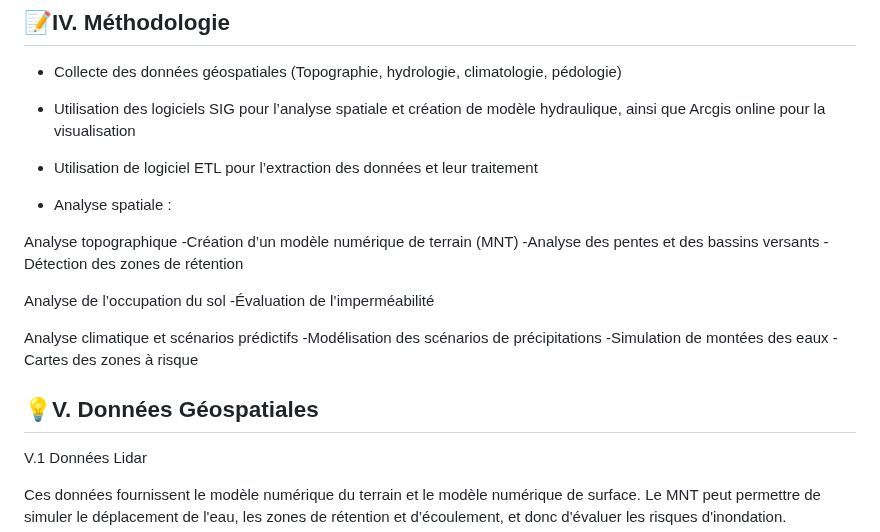
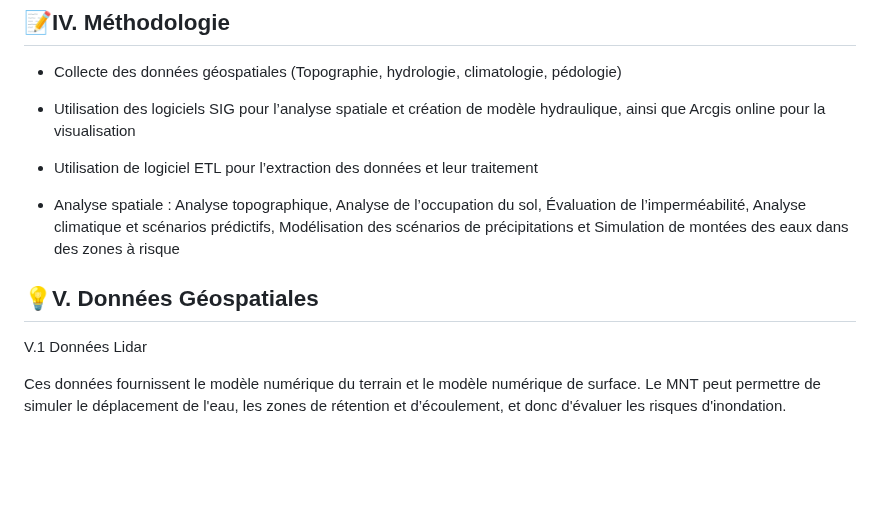
Before and after one commit to UMBD28348904/geo7630h25, a Markdown page: TP1_GEO7630/README.md, the part around one of its changes. Drawn GitHub-style; blank space fills up the shorter version.

Commit message:
Update README.md
Signed-off-by: UMBD28348904 <umba.dady_dimabanza@courrier.uqam.ca>

```diff
--- a/TP1_GEO7630/README.md
+++ b/TP1_GEO7630/README.md
@@ -36,22 +36,10 @@ Au cours des dernières années, plusieurs localités canadiennes dont la ville
 - Utilisation des logiciels SIG pour l’analyse spatiale et création de modèle hydraulique, ainsi que Arcgis online pour la visualisation
 - Utilisation de logiciel ETL pour l’extraction des données et leur traitement
 
-- Analyse spatiale :
-
-Analyse topographique
--Création d’un modèle numérique de terrain (MNT)
--Analyse des pentes et des bassins versants
--Détection des zones de rétention
-
-Analyse de l’occupation du sol
--Évaluation de l’imperméabilité
-
- Analyse climatique et scénarios prédictifs
--Modélisation des scénarios de précipitations
--Simulation de montées des eaux
--Cartes des zones à risque
+- Analyse spatiale : Analyse topographique, Analyse de l’occupation du sol, Évaluation de l’imperméabilité, Analyse climatique et scénarios prédictifs, Modélisation des scénarios de précipitations et Simulation de montées des eaux dans  des zones à risque
 
 ## 💡V. Données Géospatiales
+
 V.1 Données Lidar
 
 Ces données fournissent le modèle numérique du terrain et le modèle numérique de surface.
```
Also changed, not shown: other parts of TP1_GEO7630/README.md (+2 -0 lines).
